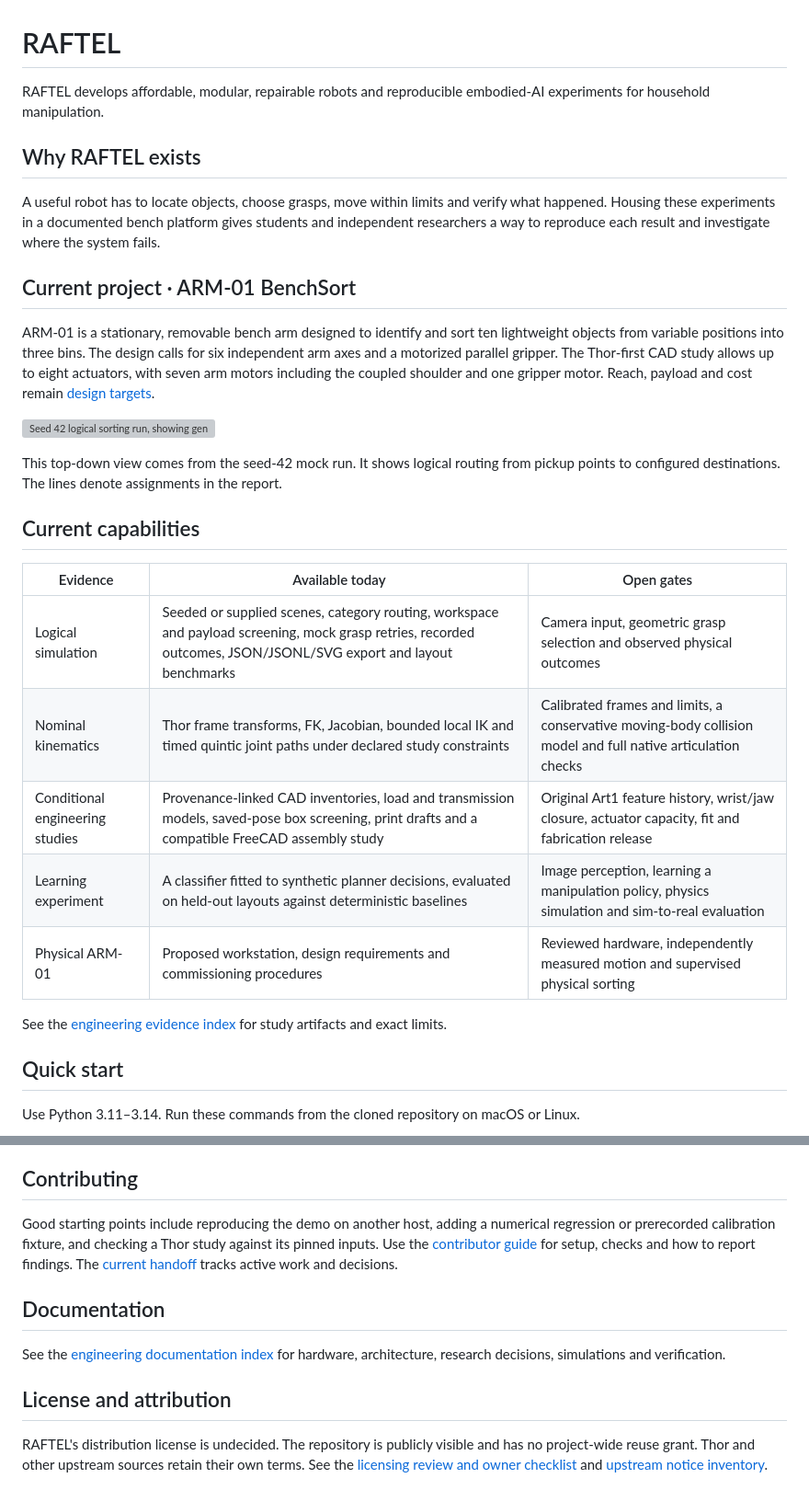
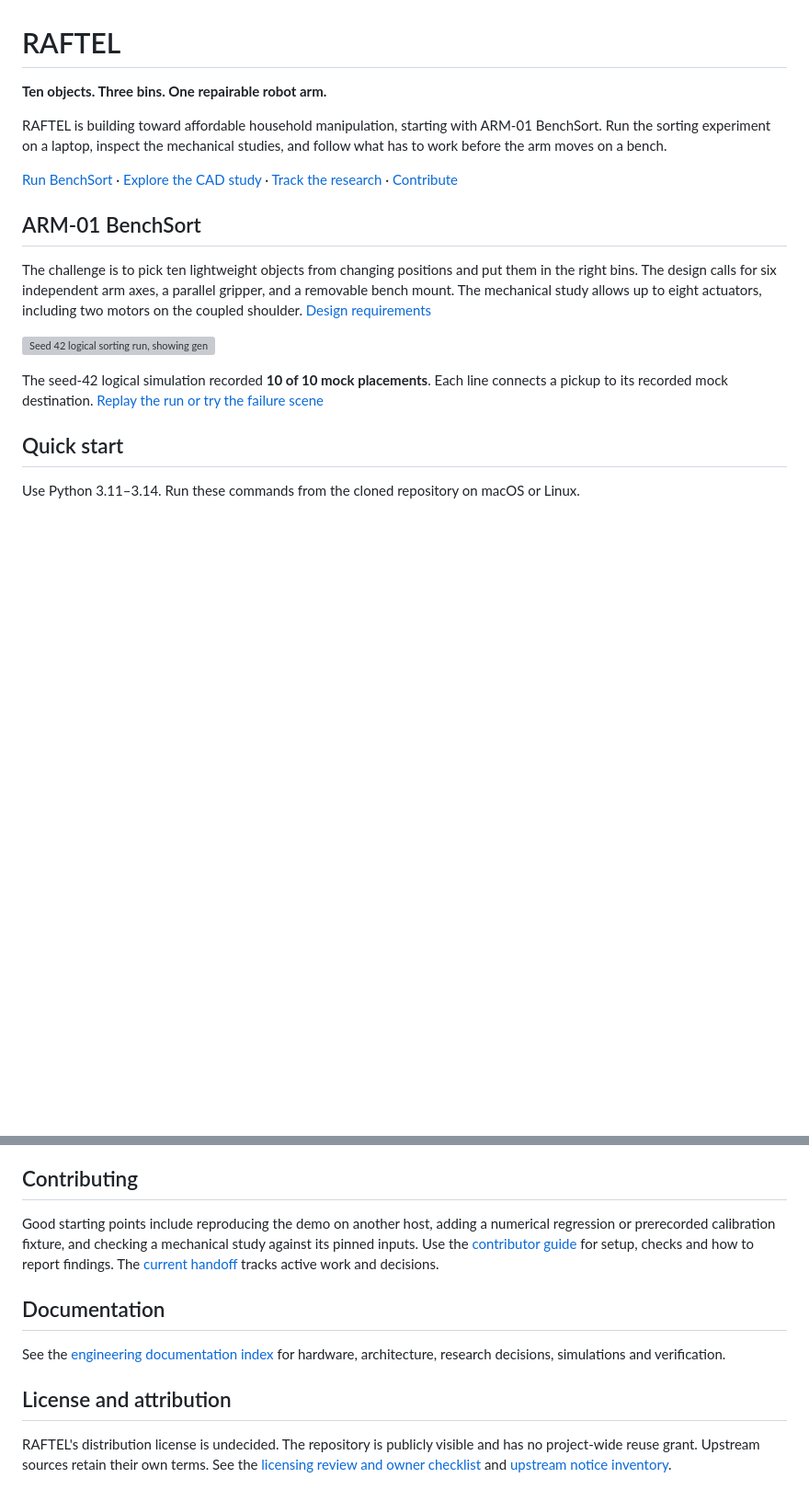
Before and after one commit to LiamHoweth/RAFTEL, a Markdown page: README.md, 2 parts joined by grey strips. Shown at 92% size. Rendered like a GitHub page; blank space fills up the shorter version; grey boxes are pictures that could not be loaded.

```diff
--- a/README.md
+++ b/README.md
@@ -1,30 +1,18 @@
 # RAFTEL
 
-RAFTEL develops affordable, modular, repairable robots and reproducible embodied-AI experiments for household manipulation.
+**Ten objects. Three bins. One repairable robot arm.**
 
-## Why RAFTEL exists
+RAFTEL is building toward affordable household manipulation, starting with ARM-01 BenchSort. Run the sorting experiment on a laptop, inspect the mechanical studies, and follow what has to work before the arm moves on a bench.
 
-A useful robot has to locate objects, choose grasps, move within limits and verify what happened. Housing these experiments in a documented bench platform gives students and independent researchers a way to reproduce each result and investigate where the system fails.
+[Run BenchSort](#quick-start) · [Explore the CAD study](#from-cad-to-the-bench) · [Track the research](docs/roadmap.md) · [Contribute](CONTRIBUTING.md)
 
-## Current project · ARM-01 BenchSort
+## ARM-01 BenchSort
 
-ARM-01 is a stationary, removable bench arm designed to identify and sort ten lightweight objects from variable positions into three bins. The design calls for six independent arm axes and a motorized parallel gripper. The Thor-first CAD study allows up to eight actuators, with seven arm motors including the coupled shoulder and one gripper motor. Reach, payload and cost remain [design targets](arm-01/docs/requirements.md).
+The challenge is to pick ten lightweight objects from changing positions and put them in the right bins. The design calls for six independent arm axes, a parallel gripper, and a removable bench mount. The mechanical study allows up to eight actuators, including two motors on the coupled shoulder. [Design requirements](arm-01/docs/requirements.md)
 
 ![Seed 42 logical sorting run, showing generated pickup locations, three bins and recorded mock destinations](docs/assets/benchsort-seed42.svg)
 
-This top-down view comes from the seed-42 mock run. It shows logical routing from pickup points to configured destinations. The lines denote assignments in the report.
-
-## Current capabilities
-
-| Evidence | Available today | Open gates |
-| --- | --- | --- |
-| Logical simulation | Seeded or supplied scenes, category routing, workspace and payload screening, mock grasp retries, recorded outcomes, JSON/JSONL/SVG export and layout benchmarks | Camera input, geometric grasp selection and observed physical outcomes |
-| Nominal kinematics | Thor frame transforms, FK, Jacobian, bounded local IK and timed quintic joint paths under declared study constraints | Calibrated frames and limits, a conservative moving-body collision model and full native articulation checks |
-| Conditional engineering studies | Provenance-linked CAD inventories, load and transmission models, saved-pose box screening, print drafts and a compatible FreeCAD assembly study | Original Art1 feature history, wrist/jaw closure, actuator capacity, fit and fabrication release |
-| Learning experiment | A classifier fitted to synthetic planner decisions, evaluated on held-out layouts against deterministic baselines | Image perception, learning a manipulation policy, physics simulation and sim-to-real evaluation |
-| Physical ARM-01 | Proposed workstation, design requirements and commissioning procedures | Reviewed hardware, independently measured motion and supervised physical sorting |
-
-See the [engineering evidence index](arm-01/docs/desktop-evidence-index.md) for study artifacts and exact limits.
+The seed-42 logical simulation recorded **10 of 10 mock placements**. Each line connects a pickup to its recorded mock destination. [Replay the run or try the failure scene](arm-01/README.md#run-the-demo)
 
 ## Quick start
 
@@ -80,7 +94,7 @@ The next software milestone is to measure nominal kinematic coverage against a d
 
 ## Contributing
 
-Good starting points include reproducing the demo on another host, adding a numerical regression or prerecorded calibration fixture, and checking a Thor study against its pinned inputs. Use the [contributor guide](CONTRIBUTING.md) for setup, checks and how to report findings. The [current handoff](nextSteps.md) tracks active work and decisions.
+Good starting points include reproducing the demo on another host, adding a numerical regression or prerecorded calibration fixture, and checking a mechanical study against its pinned inputs. Use the [contributor guide](CONTRIBUTING.md) for setup, checks and how to report findings. The [current handoff](nextSteps.md) tracks active work and decisions.
 
 ## Documentation
 
@@ -88,4 +102,4 @@ See the [engineering documentation index](docs/README.md) for hardware, architec
 
 ## License and attribution
 
-RAFTEL's distribution license is undecided. The repository is publicly visible and has no project-wide reuse grant. Thor and other upstream sources retain their own terms. See the [licensing review and owner checklist](docs/licensing.md) and [upstream notice inventory](arm-01/docs/desktop-third-party-notices.md).
+RAFTEL's distribution license is undecided. The repository is publicly visible and has no project-wide reuse grant. Upstream sources retain their own terms. See the [licensing review and owner checklist](docs/licensing.md) and [upstream notice inventory](arm-01/docs/desktop-third-party-notices.md).
```
Also changed, not shown: other parts of README.md (+28 -2 lines), nextSteps.md (+4 -0 lines), docs/assets/arm01-mount-fit-study.png (added).
